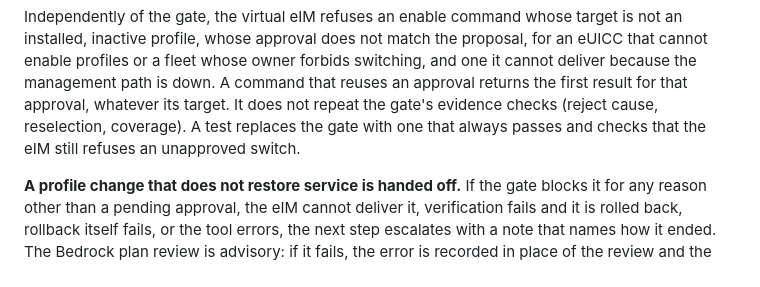
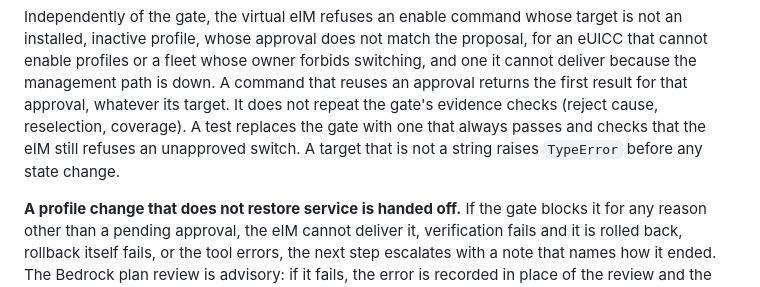
Before and after one commit to HDGoldi/simshift-agent, a Markdown page: docs/architecture.md, the part around the change. Drawn GitHub-style.

Commit message:
Docs: non-string eIM target raises TypeError; replay needs --no-bedrock to skip AWS
Co-Authored-By: Claude Opus 5.5 (1M context) <noreply@anthropic.com>

```diff
--- a/docs/architecture.md
+++ b/docs/architecture.md
@@ -127,7 +127,7 @@ profile, whose approval does not match the proposal, for an eUICC that cannot en
 forbids switching, and one it cannot deliver because the management path is down. A command that reuses an approval
 returns the first result for that approval, whatever its target. It does not repeat the gate's evidence checks (reject
 cause, reselection, coverage). A test replaces the gate with one that always passes and checks that the eIM still
-refuses an unapproved switch.
+refuses an unapproved switch. A target that is not a string raises `TypeError` before any state change.
 
 **A profile change that does not restore service is handed off.** If the gate blocks it for any reason other than a
 pending approval, the eIM cannot deliver it, verification fails and it is rolled back, rollback itself fails, or the
```
Also changed, not shown: 1 other file.
